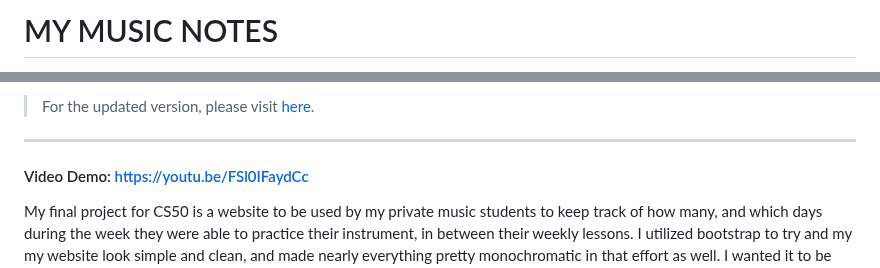
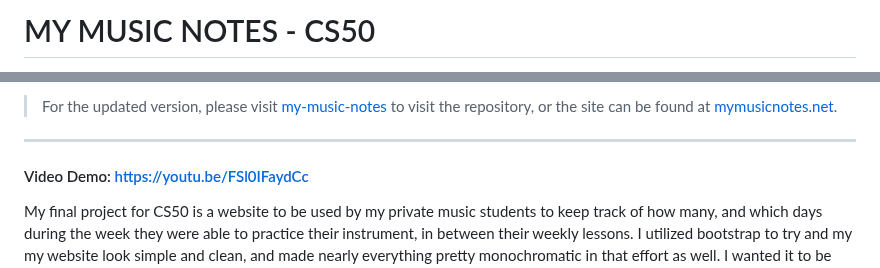
Before and after one commit to Caleb-Mitchell/my-music-notes-CS50, a Markdown page: README.md, 2 parts joined by grey strips. Drawn GitHub-style.

```diff
--- a/README.md
+++ b/README.md
@@ -1,2 +1,2 @@
-# MY MUSIC NOTES
+# MY MUSIC NOTES - CS50
 
@@ -4,5 +4,5 @@
 
-> For the updated version, please visit [here](https://github.com/Caleb-Mitchell/my-music-notes-sinatra).
+> For the updated version, please visit [my-music-notes](https://github.com/Caleb-Mitchell/my-music-notes) to visit the repository, or the site can be found at [mymusicnotes.net](https://www.mymusicnotes.net).
 
 ---
 
```
Also changed, not shown: other parts of README.md (+1 -1 lines).
